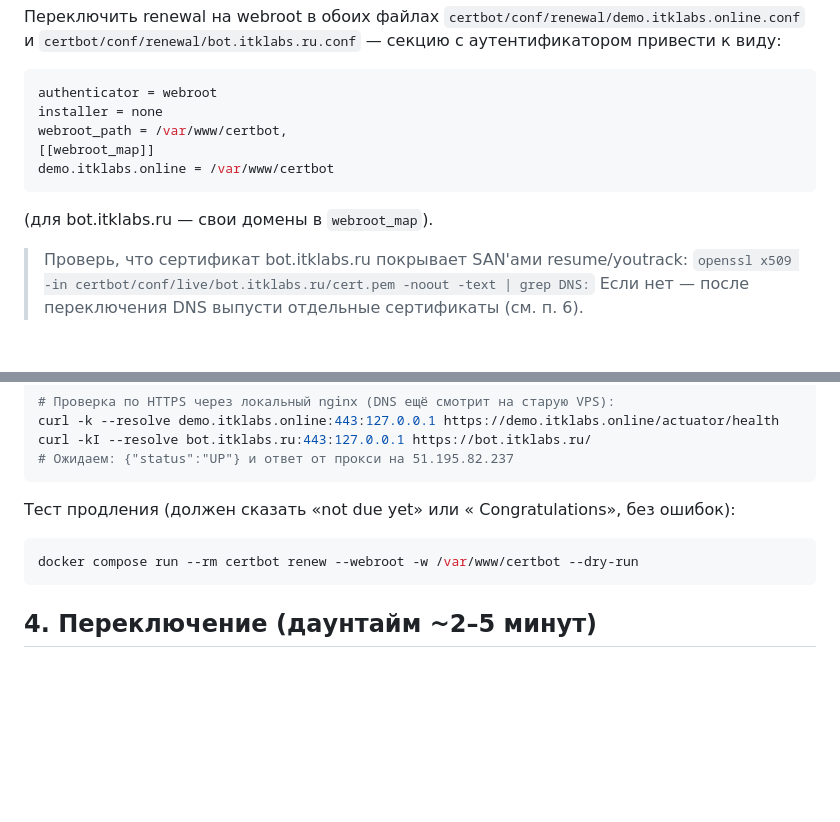
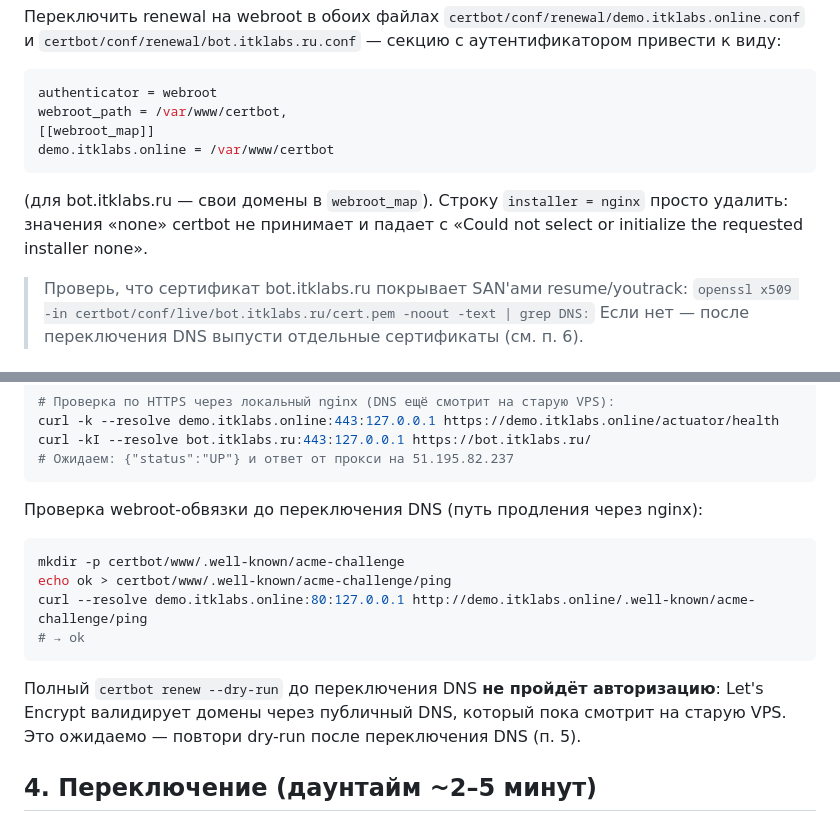
Before and after one commit to JekaCAP/Task-Manager, a Markdown page: DEPLOY.md, 2 parts joined by grey strips. Drawn GitHub-style; blank space fills up the shorter version.

Commit message:
deploy: drop installer=none from renewal confs, document dry-run DNS caveat

````diff
--- a/DEPLOY.md
+++ b/DEPLOY.md
@@ -63,13 +63,14 @@ ls certbot/conf/live/   # должно быть: demo.itklabs.online  bot.itklab
 
 ```ini
 authenticator = webroot
-installer = none
 webroot_path = /var/www/certbot,
 [[webroot_map]]
 demo.itklabs.online = /var/www/certbot
 ```
 
 (для bot.itklabs.ru — свои домены в `webroot_map`).
+Строку `installer = nginx` просто удалить: значения «none» certbot не принимает и падает
+с «Could not select or initialize the requested installer none».
 
 > Проверь, что сертификат bot.itklabs.ru покрывает SAN'ами resume/youtrack:
 > `openssl x509 -in certbot/conf/live/bot.itklabs.ru/cert.pem -noout -text | grep DNS:`
@@ -90,11 +91,18 @@ curl -kI --resolve bot.itklabs.ru:443:127.0.0.1 https://bot.itklabs.ru/
 # Ожидаем: {"status":"UP"} и ответ от прокси на 51.195.82.237
 ```
 
-Тест продления (должен сказать «not due yet» или « Congratulations», без ошибок):
+Проверка webroot-обвязки до переключения DNS (путь продления через nginx):
 
 ```bash
-docker compose run --rm certbot renew --webroot -w /var/www/certbot --dry-run
+mkdir -p certbot/www/.well-known/acme-challenge
+echo ok > certbot/www/.well-known/acme-challenge/ping
+curl --resolve demo.itklabs.online:80:127.0.0.1 http://demo.itklabs.online/.well-known/acme-challenge/ping
+# → ok
 ```
+
+Полный `certbot renew --dry-run` до переключения DNS **не пройдёт авторизацию**:
+Let's Encrypt валидирует домены через публичный DNS, который пока смотрит на старую VPS.
+Это ожидаемо — повтори dry-run после переключения DNS (п. 5).
 
 ## 4. Переключение (даунтайм ~2–5 минут)
 
````
